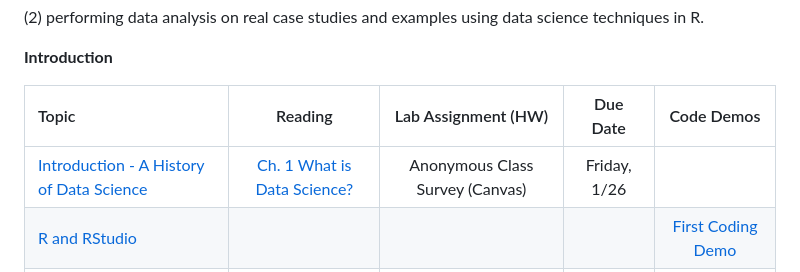
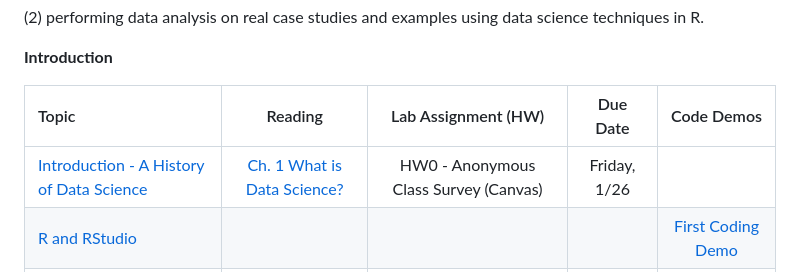
Before and after one commit to codycarroll/Intro-DS-S24, a Markdown page: README.md, the part around the change. Drawn GitHub-style.

```diff
--- a/README.md
+++ b/README.md
@@ -64,7 +64,7 @@ Overall, this course will be split into two main parts:
 
  | Topic | Reading | Lab Assignment (HW) | Due Date | Code Demos|
  | :---  | :---:  | :---:  | :---:  | :---: |
- | [Introduction - A History of Data Science](https://github.com/codycarroll/Intro-DS-S24/blob/main/Lectures/Lecture%201%20Introduction.pdf) | [Ch. 1 What is Data Science?](https://www.safaribooksonline.com/library/view/doing-data-science/9781449363871/ch01.html)| Anonymous Class Survey (Canvas) | Friday, 1/26| |
+ | [Introduction - A History of Data Science](https://github.com/codycarroll/Intro-DS-S24/blob/main/Lectures/Lecture%201%20Introduction.pdf) | [Ch. 1 What is Data Science?](https://www.safaribooksonline.com/library/view/doing-data-science/9781449363871/ch01.html)| HW0 - Anonymous Class Survey (Canvas) | Friday, 1/26| |
  | [R and RStudio](https://github.com/codycarroll/Intro-DS-S24/blob/main/Lectures/R%20and%20RStudio.pdf) | |  |  | [First Coding Demo](https://github.com/codycarroll/Intro-DS-S24/blob/main/CodeDemos/first_R_script.R) |
  | [Packages and RMarkdown](https://github.com/codycarroll/Intro-DS-S24/blob/main/Lectures/R%20Markdown.pdf)  | | | | [First Knitting Demo](https://github.com/codycarroll/Intro-DS-S24/blob/main/CodeDemos/MyFirstKnit.Rmd) |
 
```
